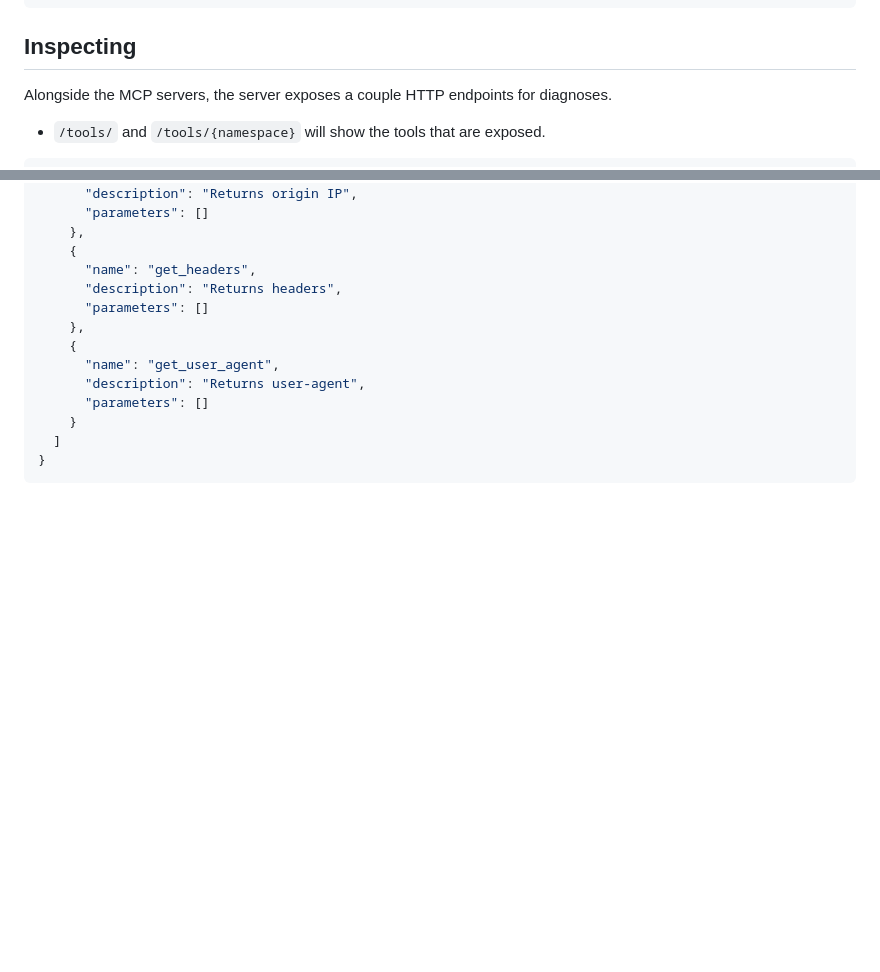
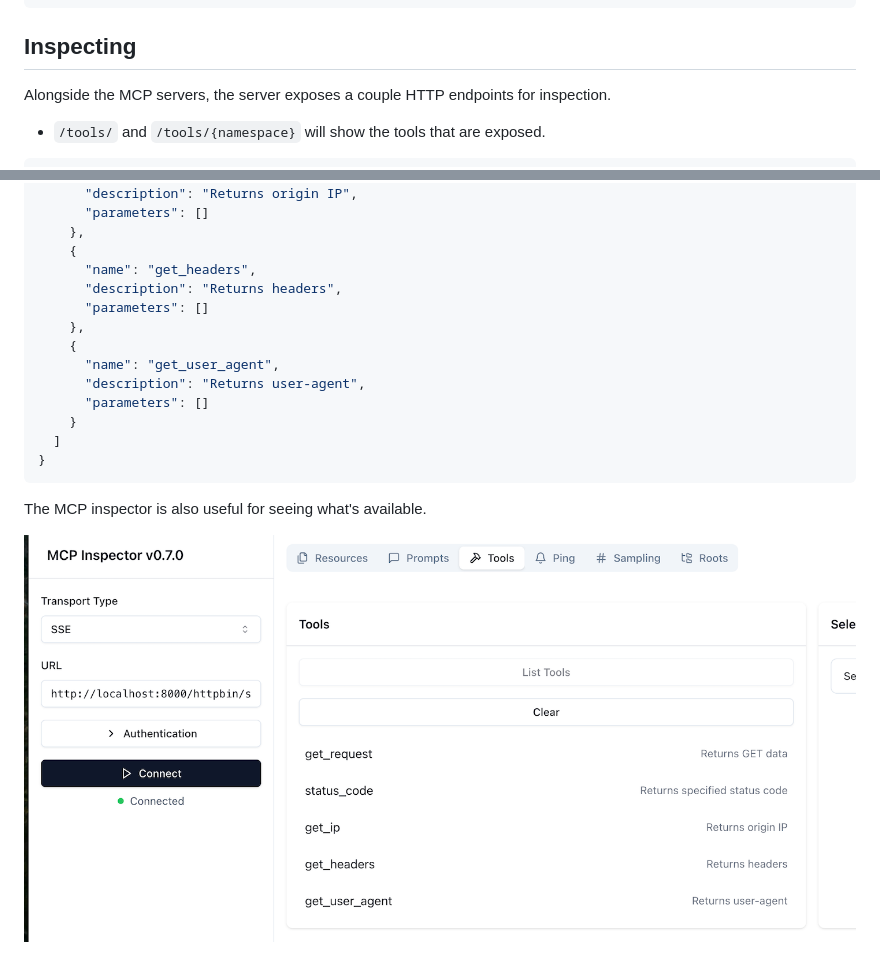
Before and after one commit to Luke-Gentry/agentforce-mcp, a Markdown page: README.md, 2 parts joined by grey strips. Drawn GitHub-style; pictures changed too: images/mcp-inspector-httpbin.png (added); blank space fills up the shorter version.

````diff
--- a/README.md
+++ b/README.md
@@ -52,7 +52,7 @@ uv run main.py
 
 ## Inspecting
 
-Alongside the MCP servers, the server exposes a couple HTTP endpoints for diagnoses.
+Alongside the MCP servers, the server exposes a couple HTTP endpoints for inspection.
 
 - `/tools/` and `/tools/{namespace}` will show the tools that are exposed.
 
@@ -101,3 +101,7 @@ Alongside the MCP servers, the server exposes a couple HTTP endpoints for diagno
   ]
 }
 ```
+
+The MCP inspector is also useful for seeing what's available.
+
+![mcp-inspector](images/mcp-inspector-httpbin.png)
````
